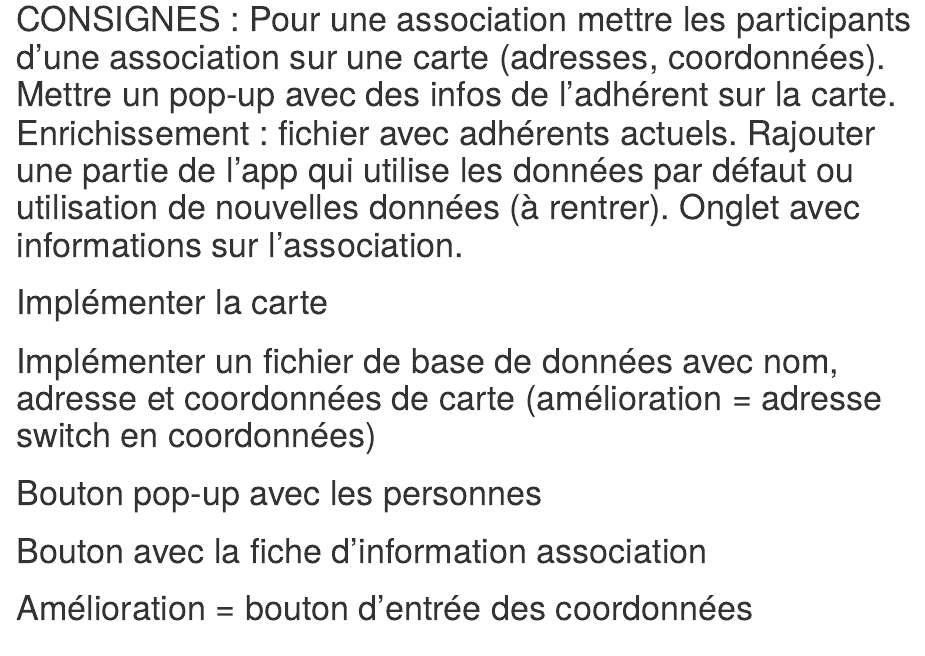
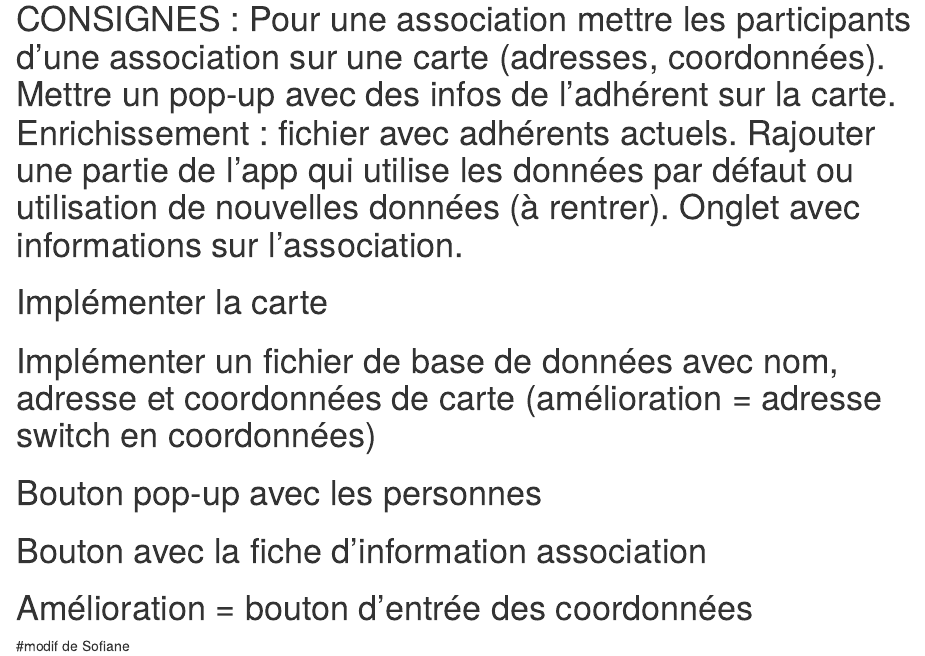
Before and after one commit to hadrien27124/OPEN_sujet1, an R Markdown document (Gestion_de_projet.rmd): the page in a window 1100 px wide, from 80 px down. Rendered offline with R 4.5, knitr and Pandoc, with nearby package versions.

Commit message:
test sofiane

```diff
--- a/Gestion_de_projet.rmd
+++ b/Gestion_de_projet.rmd
@@ -7,3 +7,5 @@
 # Bouton pop-up avec les personnes
 # Bouton avec la fiche d'information association
 # Amélioration = bouton d'entrée des coordonnées
+
+#modif de Sofiane
```
